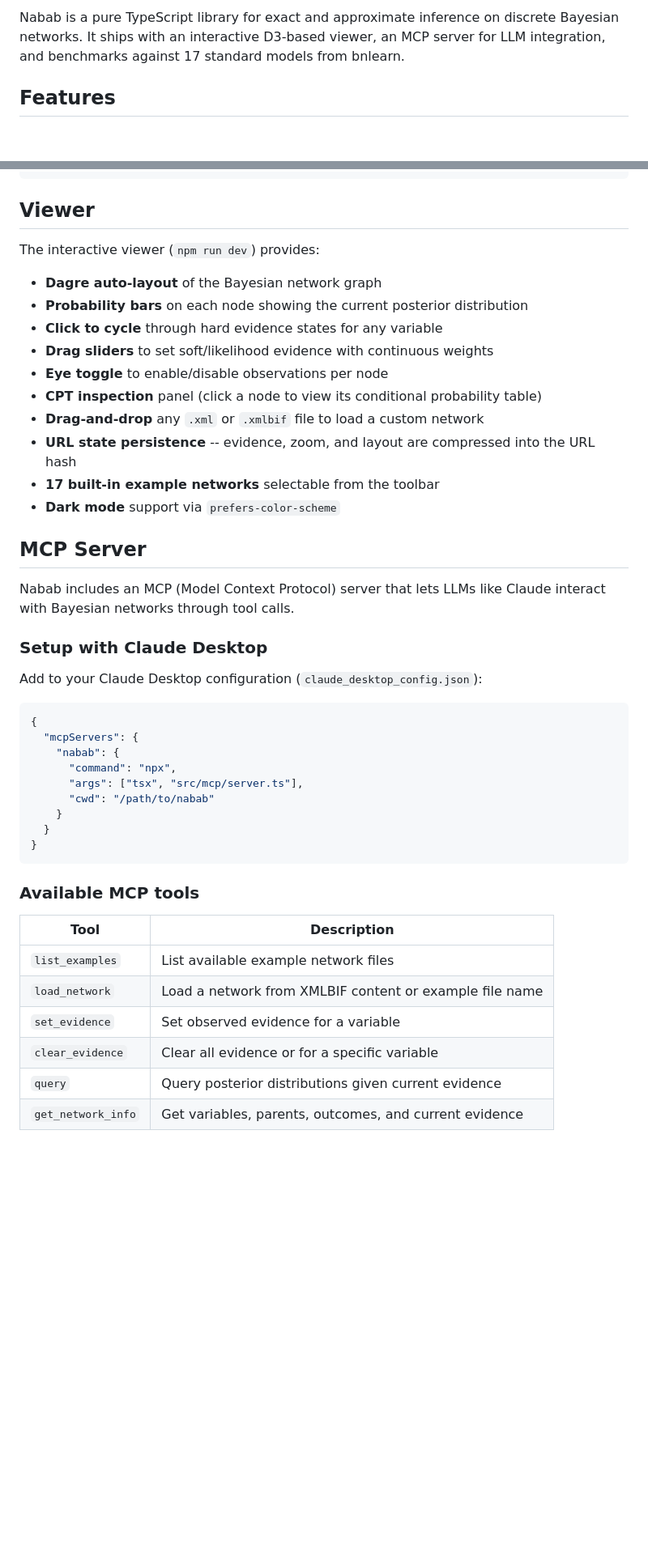
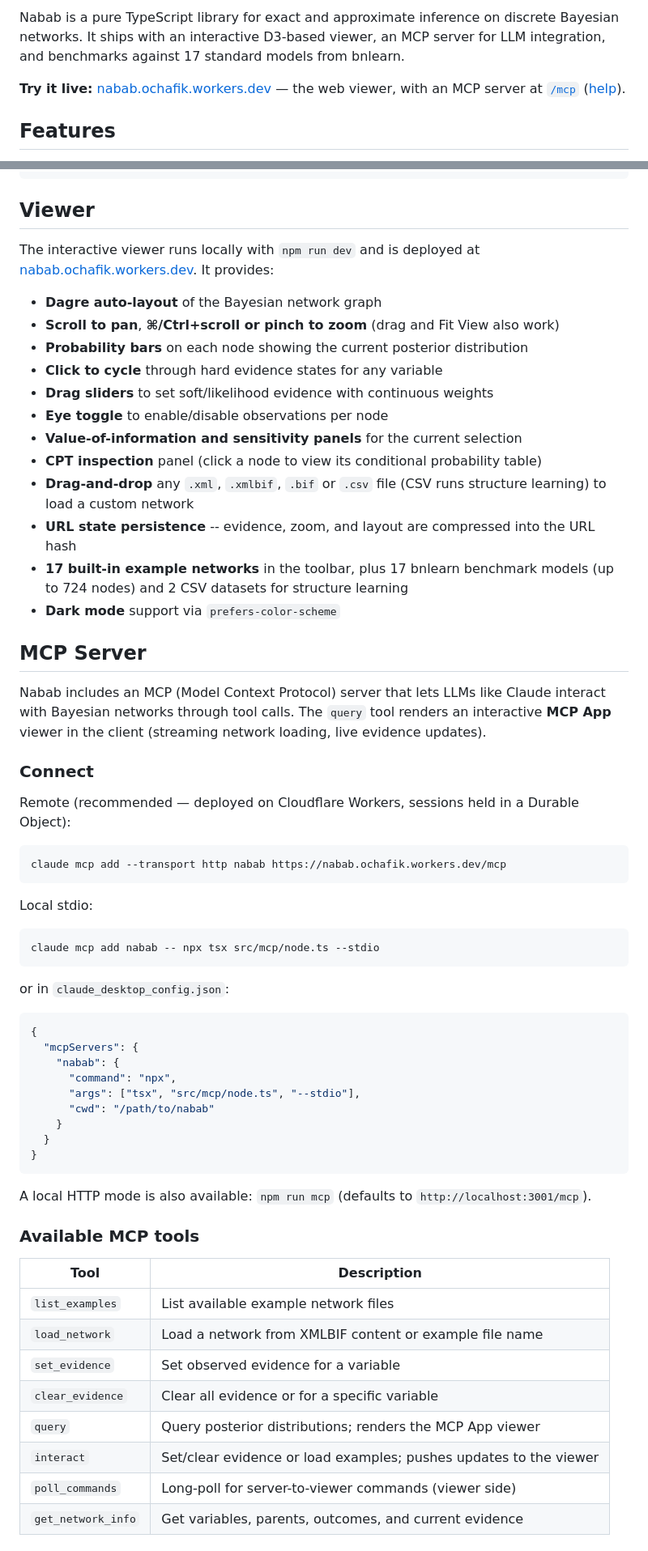
Before and after one commit to ochafik/nabab, a Markdown page: README.md, 2 parts joined by grey strips. Shown at 81% size. GitHub-like rendering; blank space fills up the shorter version.

````diff
--- a/README.md
+++ b/README.md
@@ -8,5 +8,7 @@
 
 Nabab is a pure TypeScript library for exact and approximate inference on discrete Bayesian networks. It ships with an interactive D3-based viewer, an MCP server for LLM integration, and benchmarks against 17 standard models from bnlearn.
+
+**Try it live:** [nabab.ochafik.workers.dev](https://nabab.ochafik.workers.dev/) — the web viewer, with an MCP server at [`/mcp`](https://nabab.ochafik.workers.dev/mcp) ([help](https://nabab.ochafik.workers.dev/help)).
 
 ## Features
 
@@ -217,38 +220,54 @@ sampledCriticality(post, candidateNames, 'elections', 'held@2028');  // drop in
 
 ## Viewer
 
-The interactive viewer (`npm run dev`) provides:
+The interactive viewer runs locally with `npm run dev` and is deployed at [nabab.ochafik.workers.dev](https://nabab.ochafik.workers.dev/). It provides:
 
 - **Dagre auto-layout** of the Bayesian network graph
+- **Scroll to pan**, **⌘/Ctrl+scroll or pinch to zoom** (drag and Fit View also work)
 - **Probability bars** on each node showing the current posterior distribution
 - **Click to cycle** through hard evidence states for any variable
 - **Drag sliders** to set soft/likelihood evidence with continuous weights
 - **Eye toggle** to enable/disable observations per node
+- **Value-of-information and sensitivity panels** for the current selection
 - **CPT inspection** panel (click a node to view its conditional probability table)
-- **Drag-and-drop** any `.xml` or `.xmlbif` file to load a custom network
+- **Drag-and-drop** any `.xml`, `.xmlbif`, `.bif` or `.csv` file (CSV runs structure learning) to load a custom network
 - **URL state persistence** -- evidence, zoom, and layout are compressed into the URL hash
-- **17 built-in example networks** selectable from the toolbar
+- **17 built-in example networks** in the toolbar, plus 17 bnlearn benchmark models (up to 724 nodes) and 2 CSV datasets for structure learning
 - **Dark mode** support via `prefers-color-scheme`
 
 ## MCP Server
 
-Nabab includes an MCP (Model Context Protocol) server that lets LLMs like Claude interact with Bayesian networks through tool calls.
+Nabab includes an MCP (Model Context Protocol) server that lets LLMs like Claude interact with Bayesian networks through tool calls. The `query` tool renders an interactive **MCP App** viewer in the client (streaming network loading, live evidence updates).
 
-### Setup with Claude Desktop
+### Connect
 
-Add to your Claude Desktop configuration (`claude_desktop_config.json`):
+Remote (recommended — deployed on Cloudflare Workers, sessions held in a Durable Object):
+
+```bash
+claude mcp add --transport http nabab https://nabab.ochafik.workers.dev/mcp
+```
+
+Local stdio:
+
+```bash
+claude mcp add nabab -- npx tsx src/mcp/node.ts --stdio
+```
+
+or in `claude_desktop_config.json`:
 
 ```json
 {
   "mcpServers": {
     "nabab": {
       "command": "npx",
-      "args": ["tsx", "src/mcp/server.ts"],
+      "args": ["tsx", "src/mcp/node.ts", "--stdio"],
       "cwd": "/path/to/nabab"
     }
   }
 }
 ```
+
+A local HTTP mode is also available: `npm run mcp` (defaults to `http://localhost:3001/mcp`).
 
 ### Available MCP tools
 
@@ -258,5 +277,7 @@ Add to your Claude Desktop configuration (`claude_desktop_config.json`):
 | `load_network` | Load a network from XMLBIF content or example file name |
 | `set_evidence` | Set observed evidence for a variable |
 | `clear_evidence` | Clear all evidence or for a specific variable |
-| `query` | Query posterior distributions given current evidence |
+| `query` | Query posterior distributions; renders the MCP App viewer |
+| `interact` | Set/clear evidence or load examples; pushes updates to the viewer |
+| `poll_commands` | Long-poll for server-to-viewer commands (viewer side) |
 | `get_network_info` | Get variables, parents, outcomes, and current evidence |
````
Also changed, not shown: other parts of README.md (+47 -7 lines).
